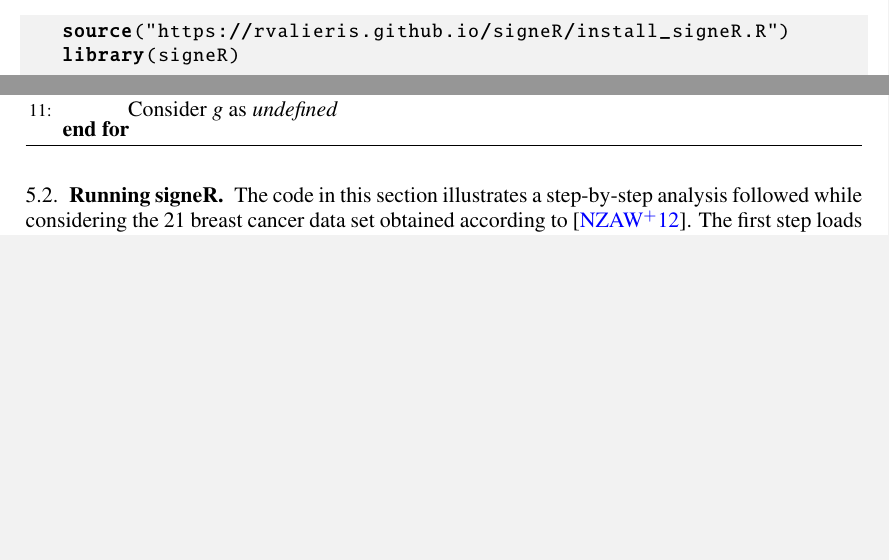
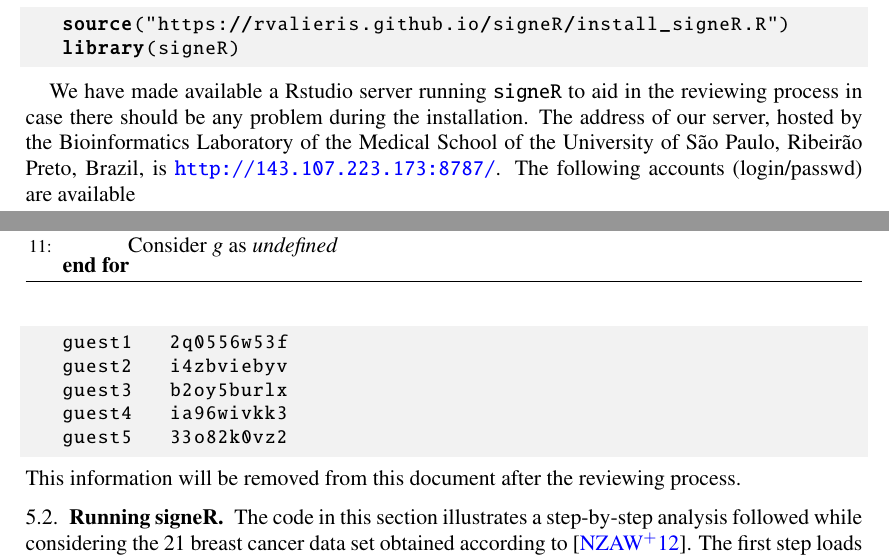
Before and after one commit to alenzhao/bnmf, a LaTeX paper (suppl.tex): two parts of pages 8 and 9 of 24, joined at a grey line, cut so that both start at the same text, the shorter picture padded with empty space. Compiled offline with pdfLaTeX; a LaTeX package or settings file that is missing is left out.

```diff
--- a/suppl.tex
+++ b/suppl.tex
@@ -752,6 +752,25 @@
    library(signeR)
 \end{lstlisting}
 
+We have made available a Rstudio server
+running \texttt{signeR} to aid in the reviewing process  in case there
+should be any problem during the installation. The address of our
+server, hosted by the Bioinformatics Laboratory of the Medical School
+of the University of S\~ao Paulo, Ribeir\~ao Preto, Brazil, is
+\url{http://143.107.223.173:8787/}. The following accounts
+(login/passwd) are available
+\begin{lstlisting}
+   guest1   2q0556w53f
+   guest2   i4zbviebyv
+   guest3   b2oy5burlx
+   guest4   ia96wivkk3
+   guest5   33o82k0vz2
+\end{lstlisting}
+This information will be removed from this document after the
+reviewing process.
+
+
+
 \subsection{Running signeR} The code in this section illustrates a
 step-by-step analysis followed while considering the  21 breast cancer
 data set obtained according to \cite{NCellFull}. The first step
```
Also changed, not shown: suppl.tex (2 more changed lines).
